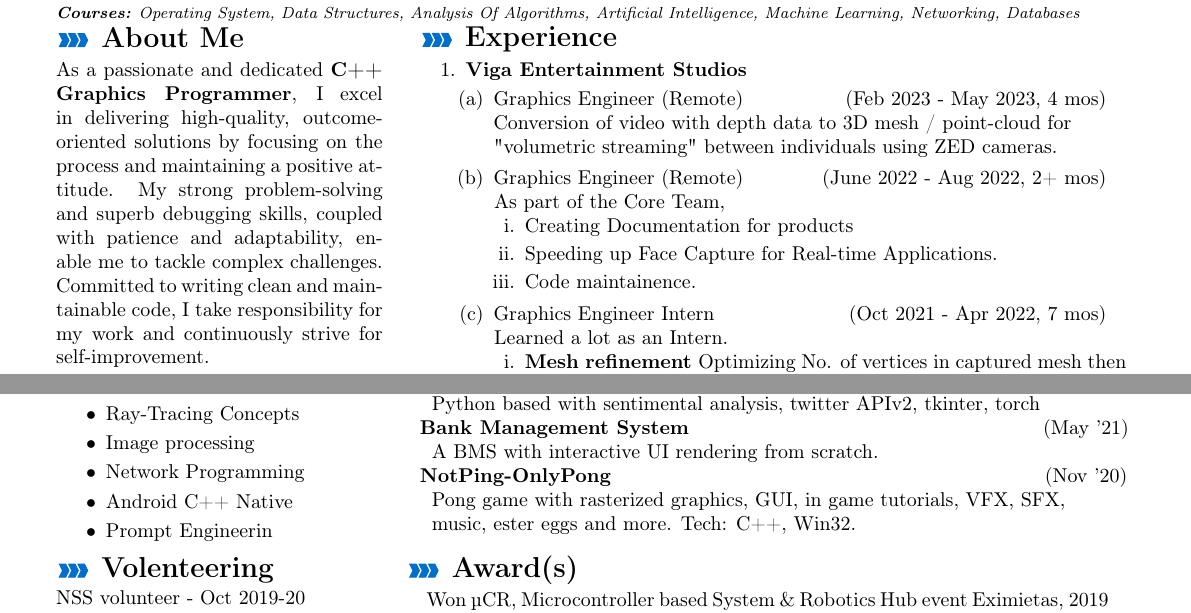
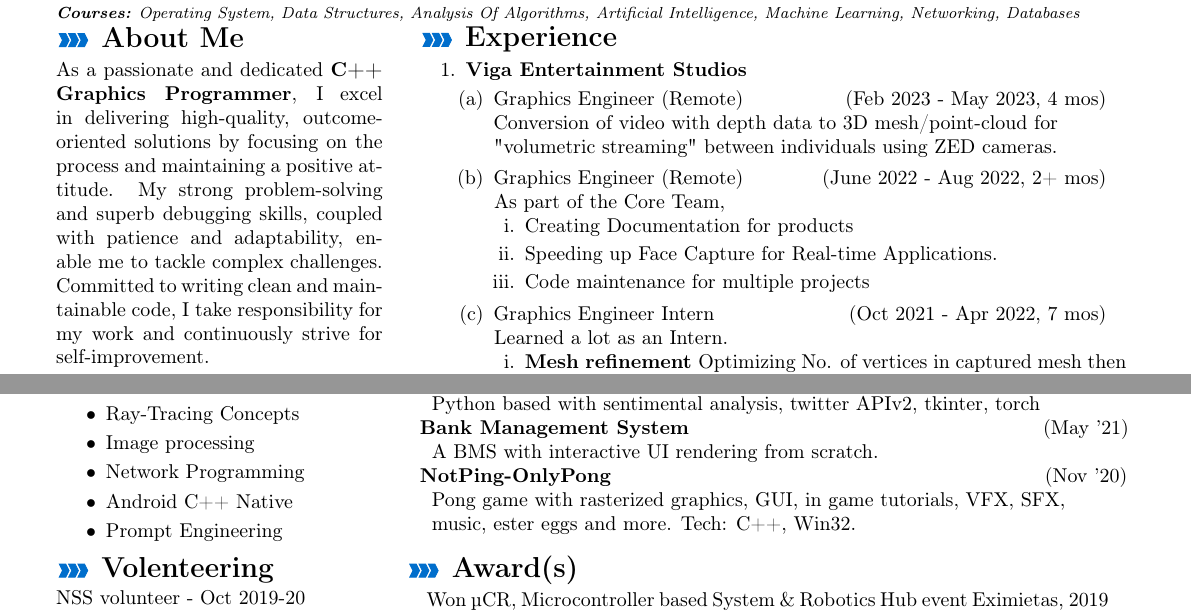
Before and after one commit to lalishansh/My-Resume, a LaTeX CV (resume/Ishansh_Lal.tex): two parts of the page, joined at a grey line, cut so that both start at the same text. Compiled offline with pdfLaTeX.

Commit message:
Update typos

```diff
--- a/resume/Ishansh_Lal.tex
+++ b/resume/Ishansh_Lal.tex
@@ -139,7 +139,7 @@
             \item {Image processing}
             \item {Network Programming}
             \item {Android C++ Native}
-            \item {Prompt Engineerin}
+            \item {Prompt Engineering}
         \end{itemize}
     }
 }
@@ -167,7 +167,7 @@
                         \setlength{\itemindent}{-13px}
                         \item Creating Documentation for products %like Scan Stage, Realtime Face Capture etc.
                         \item Speeding up Face Capture for Real-time Applications.
-                        \item Code maintainence.
+                        \item Code maintenance for multiple projects
                     \end{enumerate}
                 \item
                     \begin{tabularx}{\linewidth}{@{} l X r @{}}
```
Also changed, not shown: resume/Ishansh_Lal.pdf, resume/Ishansh_Lal.tex (2 more changed lines).
